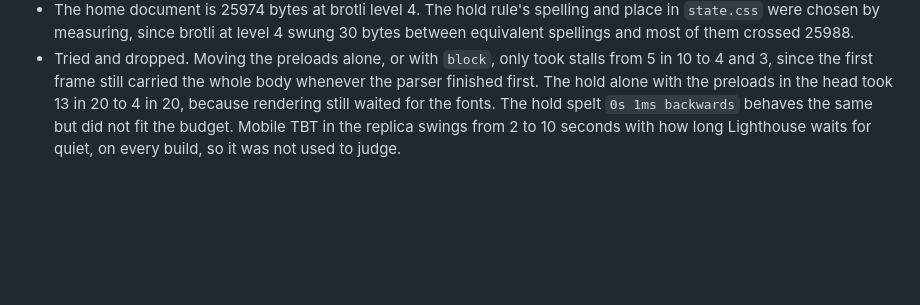
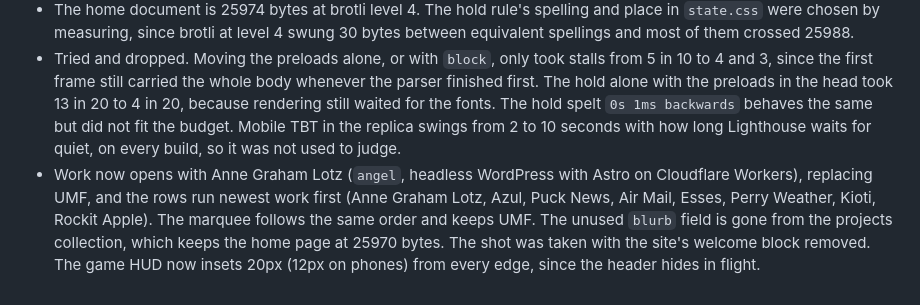
Before and after one commit to louisgon/louisgon.github.io, a Markdown page: HANDOFF.md, the part around the change. Drawn GitHub-style; blank space fills up the shorter version.

Commit message:
Note the new work order in the docs

```diff
--- a/HANDOFF.md
+++ b/HANDOFF.md
@@ -795,3 +795,4 @@
 - Desktop, 10 interleaved runs, read 100 in all ten (90797ae read 100 in nine and 96 once), FCP 0.35s against 0.36s, TBT 5ms against 27ms, speed index 0.74s against 0.76s.
 - The home document is 25974 bytes at brotli level 4. The hold rule's spelling and place in `state.css` were chosen by measuring, since brotli at level 4 swung 30 bytes between equivalent spellings and most of them crossed 25988.
 - Tried and dropped. Moving the preloads alone, or with `block`, only took stalls from 5 in 10 to 4 and 3, since the first frame still carried the whole body whenever the parser finished first. The hold alone with the preloads in the head took 13 in 20 to 4 in 20, because rendering still waited for the fonts. The hold spelt `0s 1ms backwards` behaves the same but did not fit the budget. Mobile TBT in the replica swings from 2 to 10 seconds with how long Lighthouse waits for quiet, on every build, so it was not used to judge.
+- Work now opens with Anne Graham Lotz (`angel`, headless WordPress with Astro on Cloudflare Workers), replacing UMF, and the rows run newest work first (Anne Graham Lotz, Azul, Puck News, Air Mail, Esses, Perry Weather, Kioti, Rockit Apple). The marquee follows the same order and keeps UMF. The unused `blurb` field is gone from the projects collection, which keeps the home page at 25970 bytes. The shot was taken with the site's welcome block removed. The game HUD now insets 20px (12px on phones) from every edge, since the header hides in flight.
```
